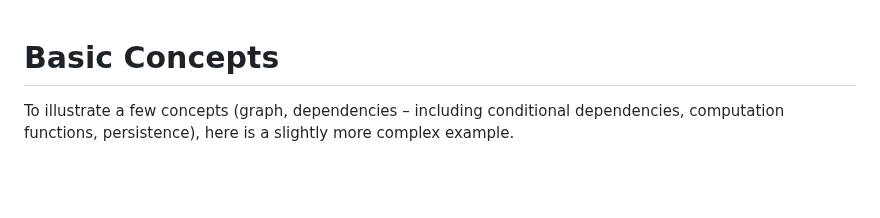
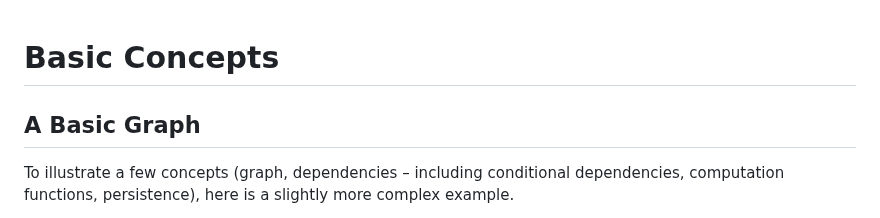
Before and after one commit to shipworthy/journey, a Markdown page: BASIC_CONCEPTS.md, the part around one of its changes. Rendered like a GitHub page; blank space fills up the shorter version.

```diff
--- a/BASIC_CONCEPTS.md
+++ b/BASIC_CONCEPTS.md
@@ -1,4 +1,7 @@
 # Basic Concepts
+
+
+## A Basic Graph
 
 To illustrate a few concepts (graph, dependencies – including conditional dependencies, computation functions, persistence), here is a slightly more complex example.
 
```
Also changed, not shown: other parts of BASIC_CONCEPTS.md (+1 -1 lines), README.md (+16 -12 lines).
